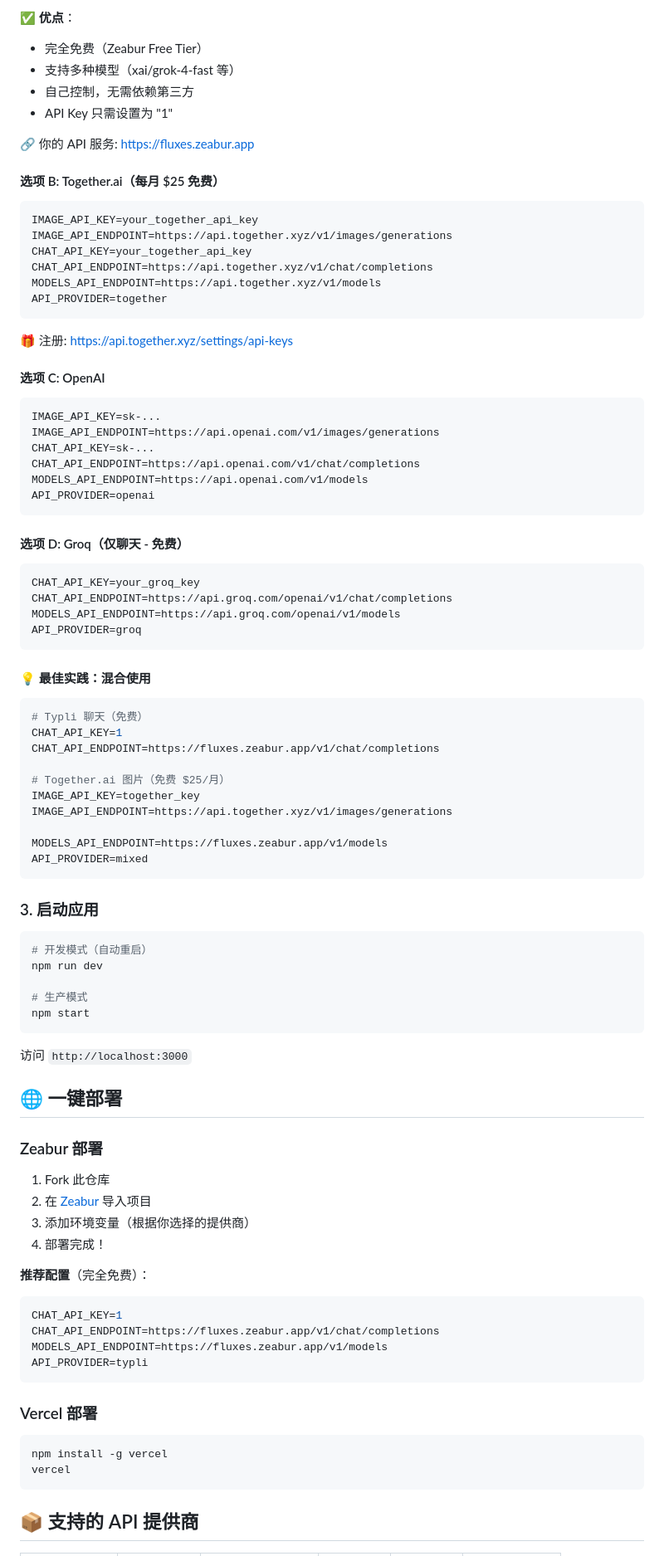
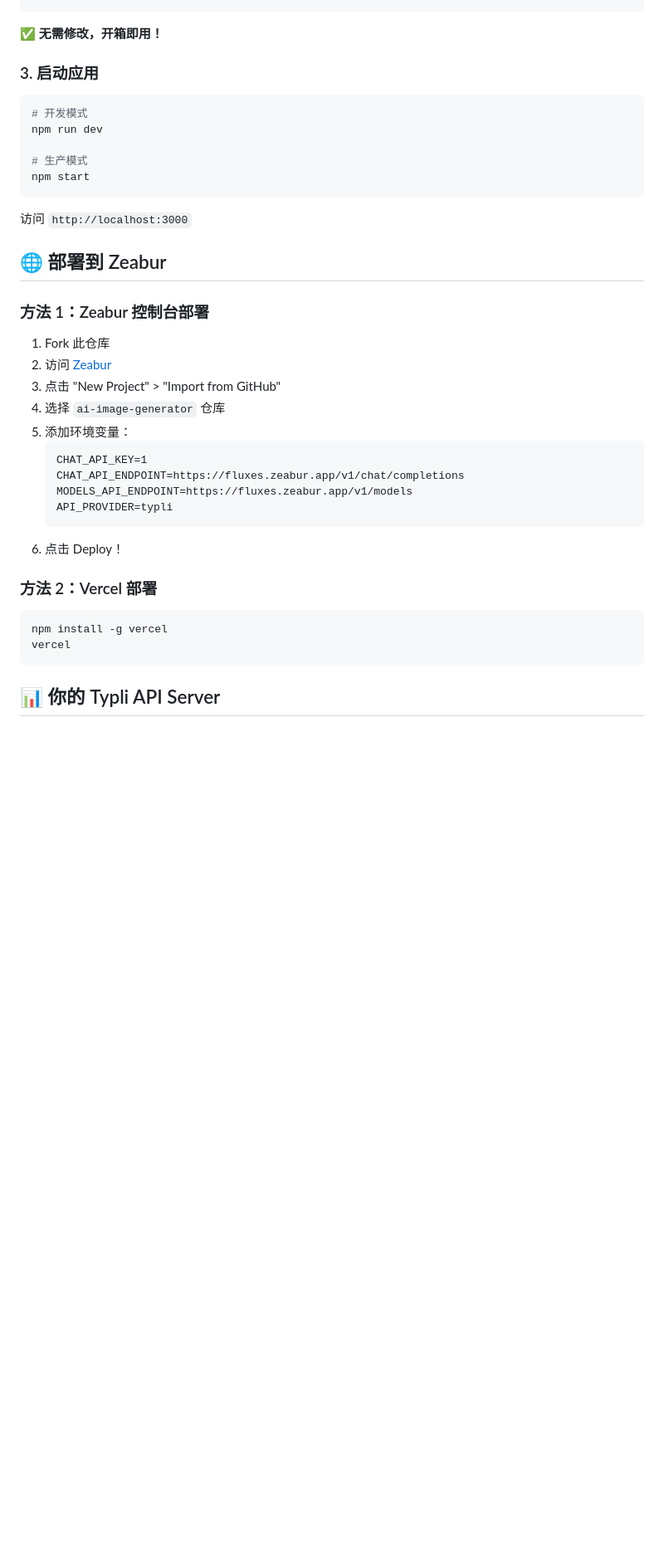
Before and after one commit to kinai9661/ai-image-generator, a Markdown page: README.md, the part around one of its changes. Shown at 83% size. Rendered like a GitHub page; blank space fills up the shorter version.

````diff
--- a/README.md
+++ b/README.md
@@ -72,65 +48,11 @@ API_PROVIDER=typli
 ```
 
-✅ **优点**：
-- 完全免费（Zeabur Free Tier）
-- 支持多种模型（xai/grok-4-fast 等）
-- 自己控制，无需依赖第三方
-- API Key 只需设置为 "1"
-
-🔗 你的 API 服务: https://fluxes.zeabur.app
-
-#### 选项 B: Together.ai（每月 $25 免费）
-
-```env
-IMAGE_API_KEY=your_together_api_key
-IMAGE_API_ENDPOINT=https://api.together.xyz/v1/images/generations
-CHAT_API_KEY=your_together_api_key
-CHAT_API_ENDPOINT=https://api.together.xyz/v1/chat/completions
-MODELS_API_ENDPOINT=https://api.together.xyz/v1/models
-API_PROVIDER=together
-```
-
-🎁 注册: https://api.together.xyz/settings/api-keys
-
-#### 选项 C: OpenAI
-
-```env
-IMAGE_API_KEY=sk-...
-IMAGE_API_ENDPOINT=https://api.openai.com/v1/images/generations
-CHAT_API_KEY=sk-...
-CHAT_API_ENDPOINT=https://api.openai.com/v1/chat/completions
-MODELS_API_ENDPOINT=https://api.openai.com/v1/models
-API_PROVIDER=openai
-```
-
-#### 选项 D: Groq（仅聊天 - 免费）
-
-```env
-CHAT_API_KEY=your_groq_key
-CHAT_API_ENDPOINT=https://api.groq.com/openai/v1/chat/completions
-MODELS_API_ENDPOINT=https://api.groq.com/openai/v1/models
-API_PROVIDER=groq
-```
-
-#### 💡 最佳实践：混合使用
-
-```env
-# Typli 聊天（免费）
-CHAT_API_KEY=1
-CHAT_API_ENDPOINT=https://fluxes.zeabur.app/v1/chat/completions
-
-# Together.ai 图片（免费 $25/月）
-IMAGE_API_KEY=together_key
-IMAGE_API_ENDPOINT=https://api.together.xyz/v1/images/generations
-
-MODELS_API_ENDPOINT=https://fluxes.zeabur.app/v1/models
-API_PROVIDER=mixed
-```
+✅ **无需修改，开箱即用！**
 
 ### 3. 启动应用
 
 ```bash
-# 开发模式（自动重启）
+# 开发模式
 npm run dev
 
 # 生产模式
@@ -139,29 +61,29 @@ npm start
 
 访问 `http://localhost:3000`
 
-## 🌐 一键部署
+## 🌐 部署到 Zeabur
 
-### Zeabur 部署
+### 方法 1：Zeabur 控制台部署
 
 1. Fork 此仓库
-2. 在 [Zeabur](https://zeabur.com) 导入项目
-3. 添加环境变量（根据你选择的提供商）
-4. 部署完成！
+2. 访问 [Zeabur](https://zeabur.com)
+3. 点击 "New Project" > "Import from GitHub"
+4. 选择 `ai-image-generator` 仓库
+5. 添加环境变量：
+   ```
+   CHAT_API_KEY=1
+   CHAT_API_ENDPOINT=https://fluxes.zeabur.app/v1/chat/completions
+   MODELS_API_ENDPOINT=https://fluxes.zeabur.app/v1/models
+   API_PROVIDER=typli
+   ```
+6. 点击 Deploy！
 
-**推荐配置**（完全免费）：
-```env
-CHAT_API_KEY=1
-CHAT_API_ENDPOINT=https://fluxes.zeabur.app/v1/chat/completions
-MODELS_API_ENDPOINT=https://fluxes.zeabur.app/v1/models
-API_PROVIDER=typli
-```
-
-### Vercel 部署
+### 方法 2：Vercel 部署
 
 ```bash
 npm install -g vercel
 vercel
 ```
 
-## 📦 支持的 API 提供商
+## 📊 你的 Typli API Server
 
````
Also changed, not shown: other parts of README.md (+87 -155 lines).
